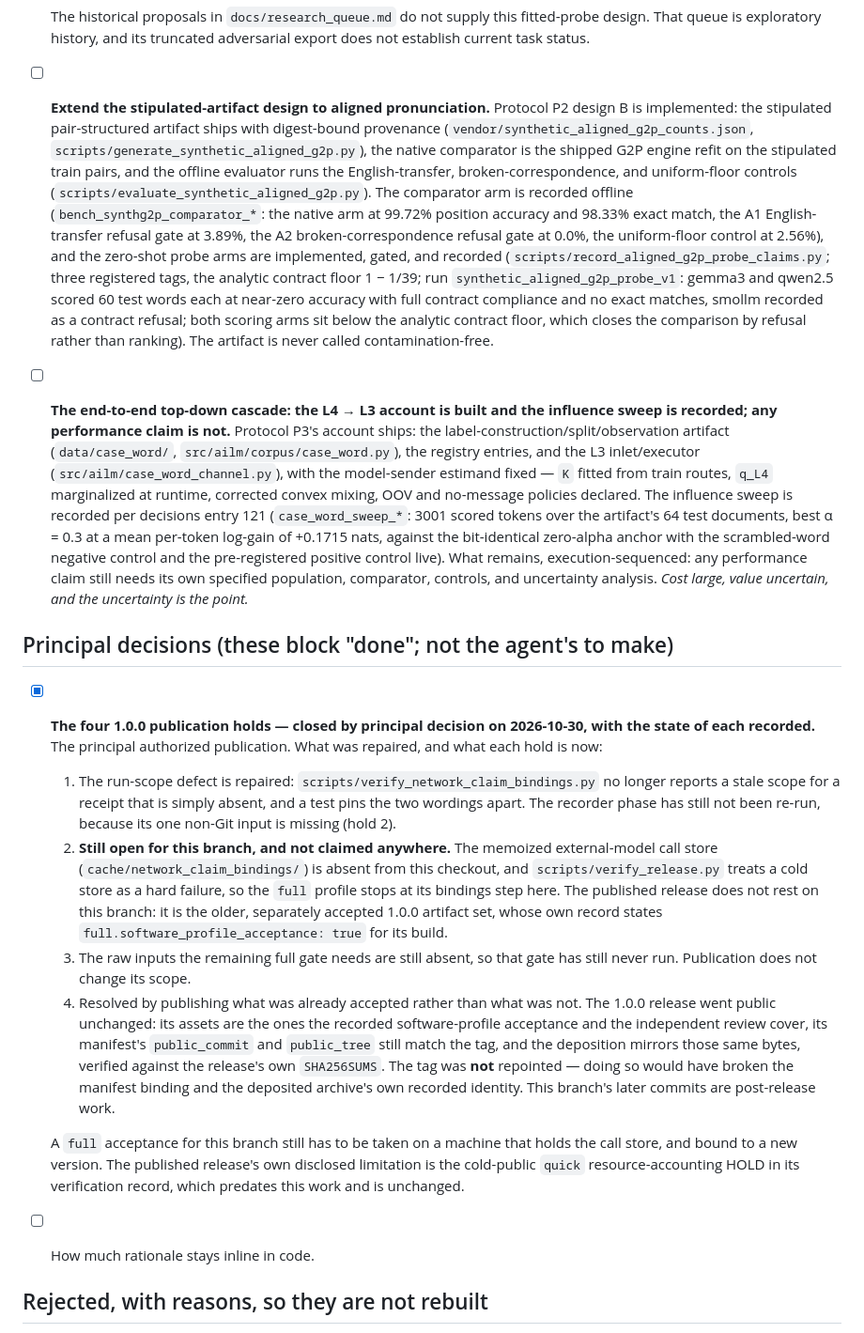
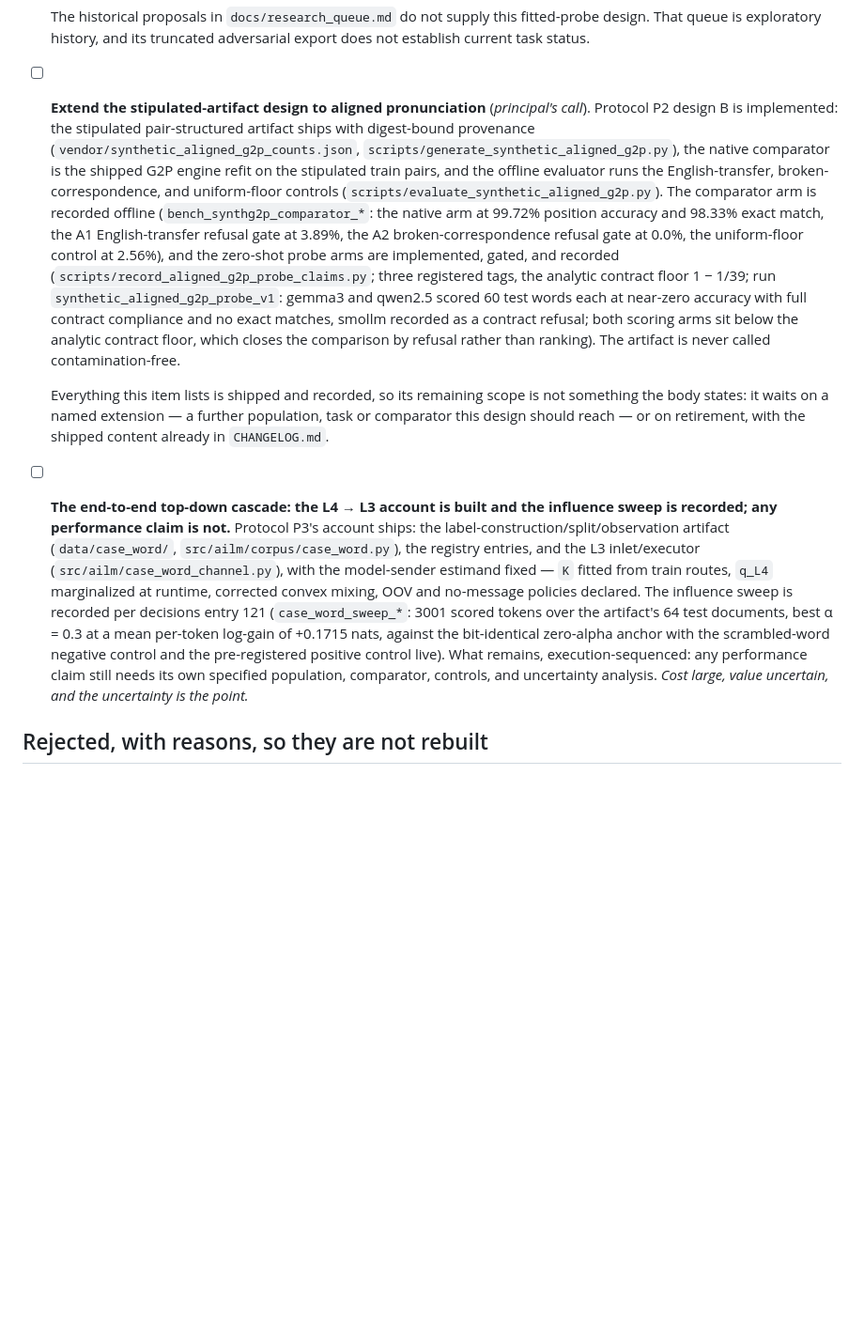
Before and after one commit to ActiveInferenceInstitute/active_inference_language_model, a Markdown page: TODO.md, the part around one of its changes. Shown at 94% size. Drawn GitHub-style; blank space fills up the shorter version.

```diff
--- a/TODO.md
+++ b/TODO.md
@@ -93,9 +115,9 @@ changes what the paper claims or what the artifact is.
   fitted-probe design. That queue is exploratory history, and its truncated
   adversarial export does not establish current task status.
 
-- [ ] **Extend the stipulated-artifact design to aligned pronunciation.**
-  Protocol P2 design B is implemented: the stipulated pair-structured
-  artifact ships with digest-bound provenance
+- [ ] **Extend the stipulated-artifact design to aligned pronunciation**
+  (*principal's call*). Protocol P2 design B is implemented: the stipulated
+  pair-structured artifact ships with digest-bound provenance
   (`vendor/synthetic_aligned_g2p_counts.json`,
   `scripts/generate_synthetic_aligned_g2p.py`), the native comparator is the
   shipped G2P engine refit on the stipulated train pairs, and the offline
@@ -114,6 +136,11 @@ changes what the paper claims or what the artifact is.
   which closes the comparison by refusal rather than ranking). The artifact
   is never called contamination-free.
 
+  Everything this item lists is shipped and recorded, so its remaining scope is
+  not something the body states: it waits on a named extension — a further
+  population, task or comparator this design should reach — or on retirement,
+  with the shipped content already in `CHANGELOG.md`.
+
 - [ ] **The end-to-end top-down cascade: the L4 → L3 account is built and
   the influence sweep is recorded; any performance claim is not.**
   Protocol P3's account ships: the label-construction/split/observation
@@ -131,38 +158,6 @@ changes what the paper claims or what the artifact is.
   specified population, comparator, controls, and uncertainty analysis.
   *Cost large, value uncertain, and the uncertainty is the point.*
 
-## Principal decisions (these block "done"; not the agent's to make)
-
-- [x] **The four 1.0.0 publication holds — closed by principal decision on
-  2026-10-30, with the state of each recorded.** The principal authorized
-  publication. What was repaired, and what each hold is now:
-  1. The run-scope defect is repaired: `scripts/verify_network_claim_bindings.py`
-     no longer reports a stale scope for a receipt that is simply absent, and a
-     test pins the two wordings apart. The recorder phase has still not been
-     re-run, because its one non-Git input is missing (hold 2).
-  2. **Still open for this branch, and not claimed anywhere.** The memoized
-     external-model call store (`cache/network_claim_bindings/`) is absent from
-     this checkout, and `scripts/verify_release.py` treats a cold store as a hard
-     failure, so the `full` profile stops at its bindings step here.
-     The published release does not rest on this branch: it is the older,
-     separately accepted 1.0.0 artifact set, whose own record states
-     `full.software_profile_acceptance: true` for its build.
-  3. The raw inputs the remaining full gate needs are still absent, so that gate
-     has still never run. Publication does not change its scope.
-  4. Resolved by publishing what was already accepted rather than what was not.
-     The 1.0.0 release went public unchanged: its assets are the ones the
-     recorded software-profile acceptance and the independent review cover, its
-     manifest's `public_commit` and `public_tree` still match the tag, and the
-     deposition mirrors those same bytes, verified against the release's own
-     `SHA256SUMS`. The tag was **not** repointed — doing so would have broken the
-     manifest binding and the deposited archive's own recorded identity. This
-     branch's later commits are post-release work.
-
-  A `full` acceptance for this branch still has to be taken on a machine that
-  holds the call store, and bound to a new version. The published release's own
-  disclosed limitation is the cold-public `quick` resource-accounting HOLD in its
-  verification record, which predates this work and is unchanged.
-- [ ] How much rationale stays inline in code.
 ## Rejected, with reasons, so they are not rebuilt
 
 Kept permanently. A rejection with its reasoning is cheaper to read than the
```
Also changed, not shown: other parts of TODO.md (+28 -6 lines).
